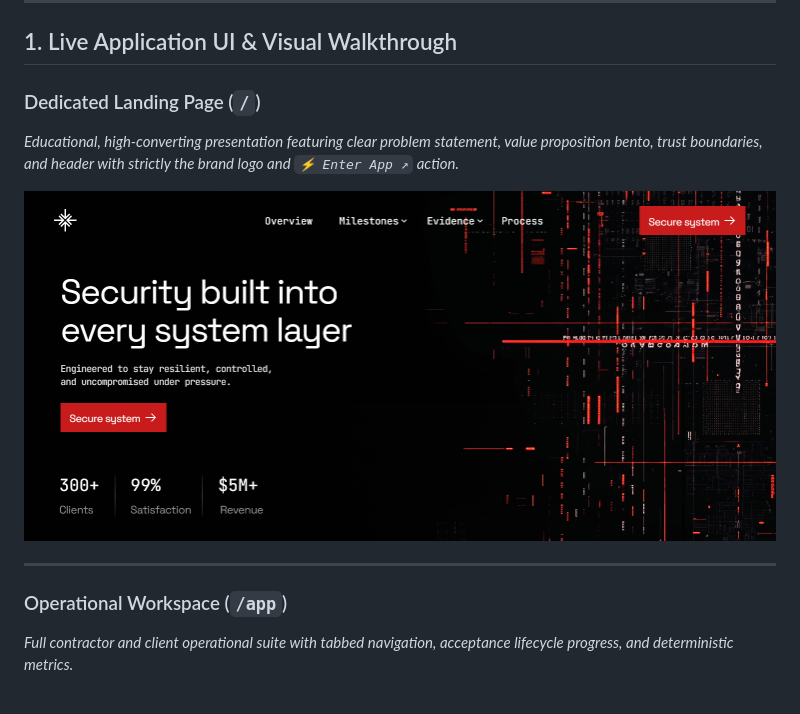
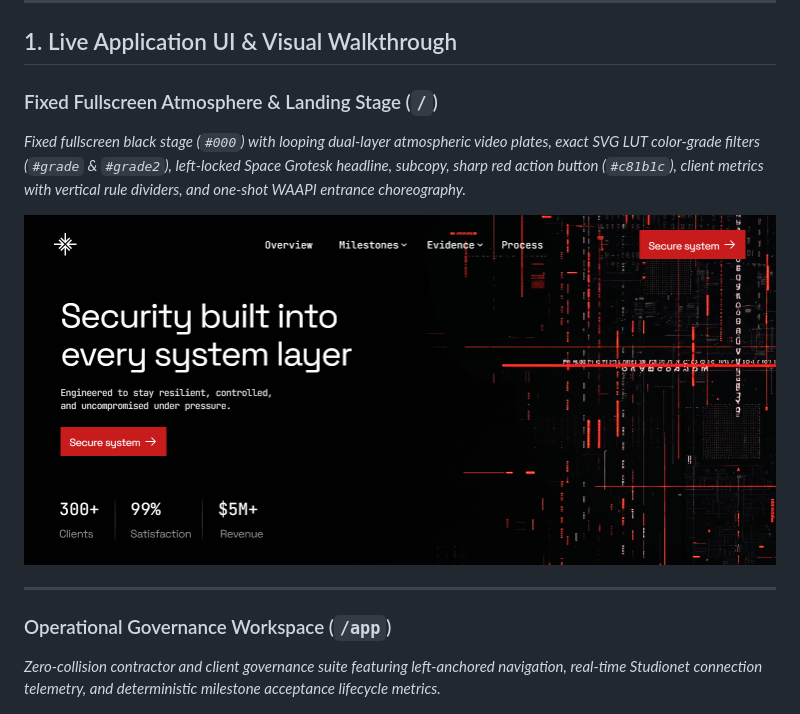
Before and after one commit to GIFTEDLOV/milestoneproof, a Markdown page: README.md, the part around one of its changes. Rendered like a GitHub page.

```diff
--- a/README.md
+++ b/README.md
@@ -27,6 +27,6 @@
 
 ## 1. Live Application UI & Visual Walkthrough
 
-### Dedicated Landing Page (`/`)
-*Educational, high-converting presentation featuring clear problem statement, value proposition bento, trust boundaries, and header with strictly the brand logo and `⚡ Enter App ↗` action.*
+### Fixed Fullscreen Atmosphere & Landing Stage (`/`)
+*Fixed fullscreen black stage (`#000`) with looping dual-layer atmospheric video plates, exact SVG LUT color-grade filters (`#grade` & `#grade2`), left-locked Space Grotesk headline, subcopy, sharp red action button (`#c81b1c`), client metrics with vertical rule dividers, and one-shot WAAPI entrance choreography.*
 
@@ -34,8 +34,8 @@
 
 ---
 
-### Operational Workspace (`/app`)
-*Full contractor and client operational suite with tabbed navigation, acceptance lifecycle progress, and deterministic metrics.*
+### Operational Governance Workspace (`/app`)
+*Zero-collision contractor and client governance suite featuring left-anchored navigation, real-time Studionet connection telemetry, and deterministic milestone acceptance lifecycle metrics.*
 
 ![MilestoneProof Operational Workspace](docs/assets/milestoneproof-workspace.png)
 
```
Also changed, not shown: other parts of README.md (+6 -15 lines).
